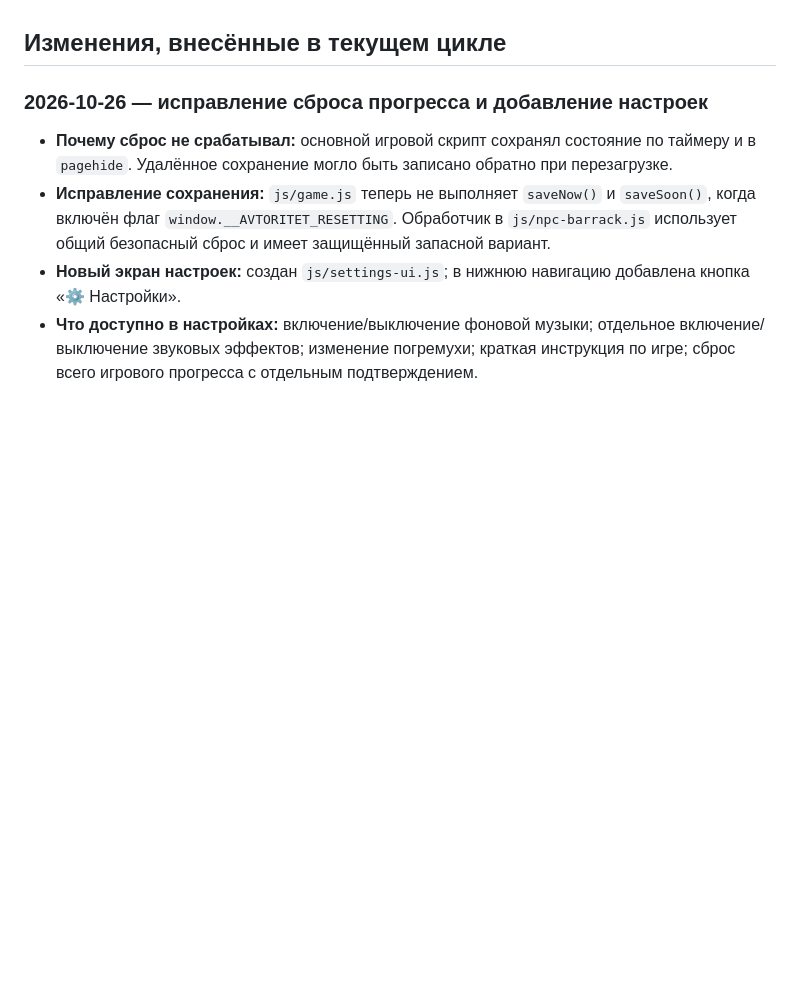
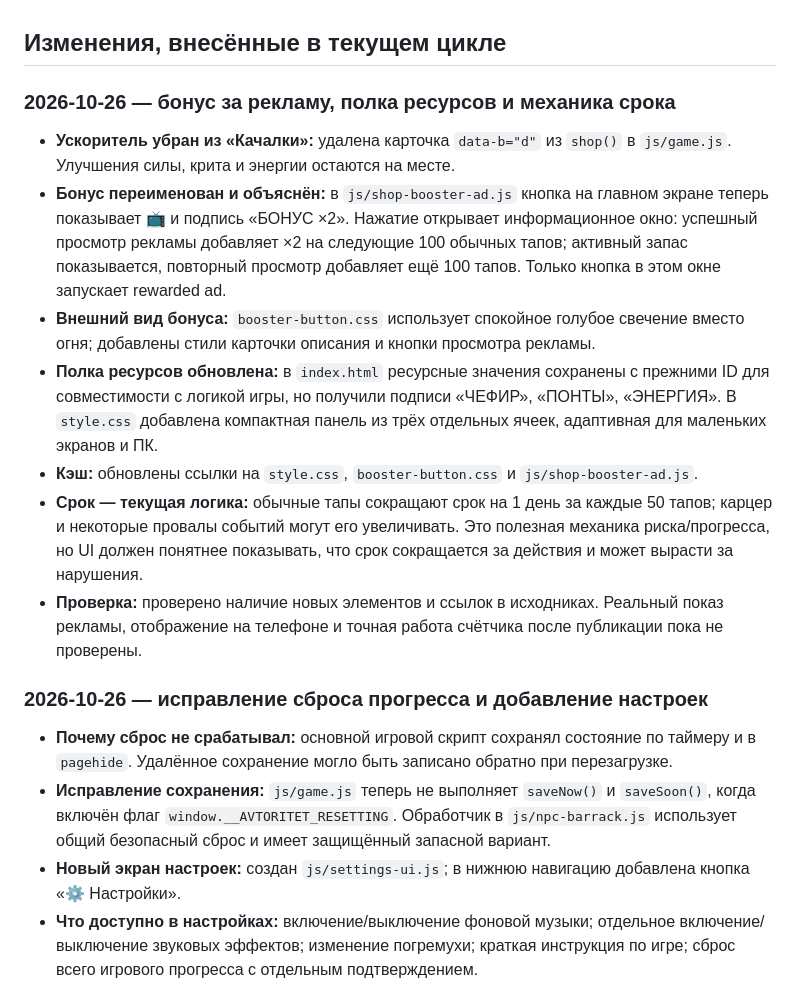
Before and after one commit to anons23/avtoritet-tapper, a Markdown page: PROJECT-NOTEBOOK.md, the part around the change. Rendered like a GitHub page; blank space fills up the shorter version.

Commit message:
Document booster, resource shelf and sentence mechanic changes

```diff
--- a/PROJECT-NOTEBOOK.md
+++ b/PROJECT-NOTEBOOK.md
@@ -13,6 +13,17 @@
 - После каждой выполненной правки автоматически обновлять этот блокнот: что изменено, в каких файлах, как проверить и что осталось сделать.
 
 ## Изменения, внесённые в текущем цикле
+
+### 2026-10-26 — бонус за рекламу, полка ресурсов и механика срока
+
+- **Ускоритель убран из «Качалки»:** удалена карточка `data-b="d"` из `shop()` в `js/game.js`. Улучшения силы, крита и энергии остаются на месте.
+- **Бонус переименован и объяснён:** в `js/shop-booster-ad.js` кнопка на главном экране теперь показывает 📺 и подпись «БОНУС ×2». Нажатие открывает информационное окно: успешный просмотр рекламы добавляет ×2 на следующие 100 обычных тапов; активный запас показывается, повторный просмотр добавляет ещё 100 тапов. Только кнопка в этом окне запускает rewarded ad.
+- **Внешний вид бонуса:** `booster-button.css` использует спокойное голубое свечение вместо огня; добавлены стили карточки описания и кнопки просмотра рекламы.
+- **Полка ресурсов обновлена:** в `index.html` ресурсные значения сохранены с прежними ID для совместимости с логикой игры, но получили подписи «ЧЕФИР», «ПОНТЫ», «ЭНЕРГИЯ». В `style.css` добавлена компактная панель из трёх отдельных ячеек, адаптивная для маленьких экранов и ПК.
+- **Кэш:** обновлены ссылки на `style.css`, `booster-button.css` и `js/shop-booster-ad.js`.
+- **Срок — текущая логика:** обычные тапы сокращают срок на 1 день за каждые 50 тапов; карцер и некоторые провалы событий могут его увеличивать. Это полезная механика риска/прогресса, но UI должен понятнее показывать, что срок сокращается за действия и может вырасти за нарушения.
+- **Проверка:** проверено наличие новых элементов и ссылок в исходниках. Реальный показ рекламы, отображение на телефоне и точная работа счётчика после публикации пока не проверены.
+
 
 ### 2026-10-26 — исправление сброса прогресса и добавление настроек
 
```
